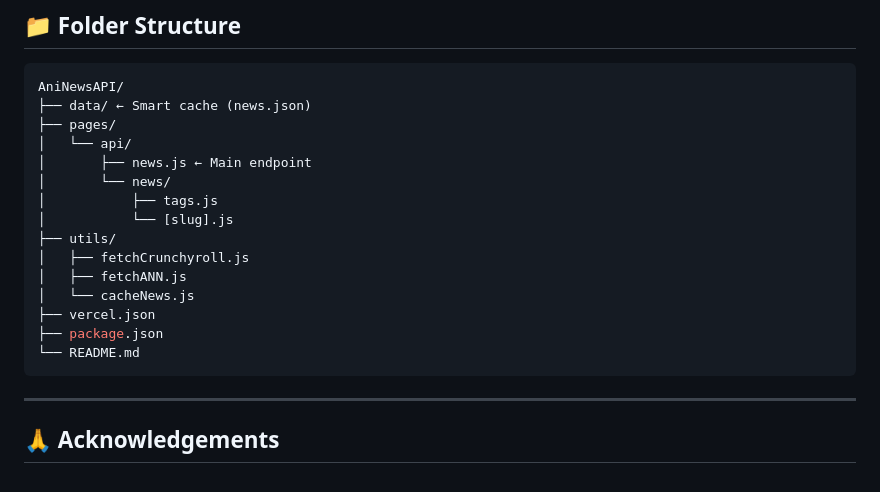
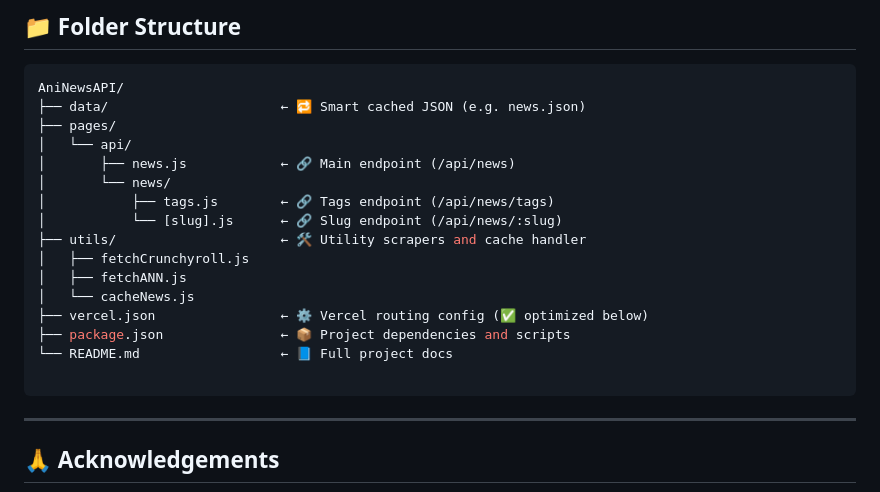
Before and after one commit to Shineii86/AniNewsAPI, a Markdown page: README.md, the part around the change. GitHub-like rendering.

````diff
--- a/README.md
+++ b/README.md
@@ -120,20 +120,21 @@ npm run dev
 
 ```json
 AniNewsAPI/
-├── data/ ← Smart cache (news.json)
+├── data/                      ← 🔁 Smart cached JSON (e.g. news.json)
 ├── pages/
 │   └── api/
-│       ├── news.js ← Main endpoint
+│       ├── news.js            ← 🔗 Main endpoint (/api/news)
 │       └── news/
-│           ├── tags.js
-│           └── [slug].js
-├── utils/
+│           ├── tags.js        ← 🔗 Tags endpoint (/api/news/tags)
+│           └── [slug].js      ← 🔗 Slug endpoint (/api/news/:slug)
+├── utils/                     ← 🛠 Utility scrapers and cache handler
 │   ├── fetchCrunchyroll.js
 │   ├── fetchANN.js
 │   └── cacheNews.js
-├── vercel.json
-├── package.json
-└── README.md
+├── vercel.json                ← ⚙️ Vercel routing config (✅ optimized below)
+├── package.json               ← 📦 Project dependencies and scripts
+└── README.md                  ← 📘 Full project docs
+
 ```
 
 ---
````
